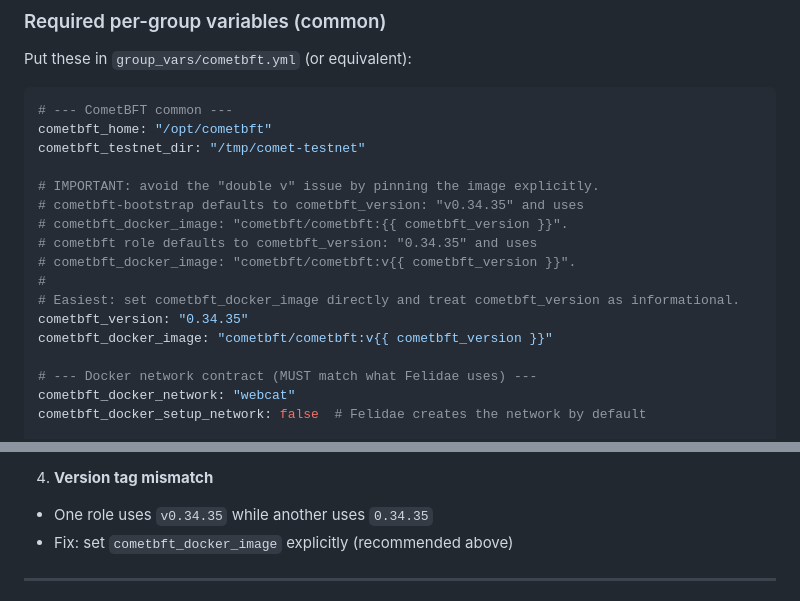
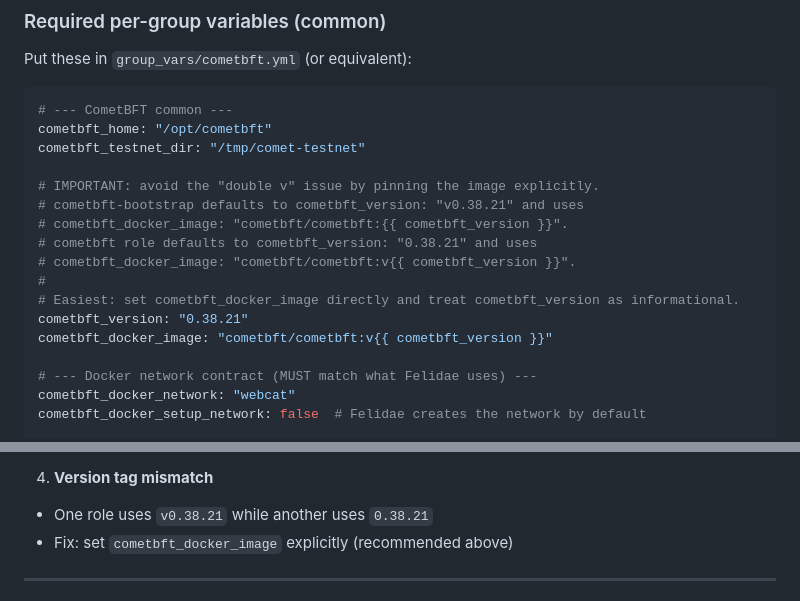
Before and after one commit to freedomofpress/webcat-infra-chain, a Markdown page: docs/webcat-onboard-guide.md, 2 parts joined by grey strips. GitHub-like rendering.

Commit message:
Update webcat-onboarding-guide.md to reflect latest CometBFT version 0.38.21

```diff
--- a/docs/webcat-onboard-guide.md
+++ b/docs/webcat-onboard-guide.md
@@ -80,13 +80,13 @@ cometbft_home: "/opt/cometbft"
 cometbft_testnet_dir: "/tmp/comet-testnet"
 
 # IMPORTANT: avoid the "double v" issue by pinning the image explicitly.
-# cometbft-bootstrap defaults to cometbft_version: "v0.34.35" and uses
+# cometbft-bootstrap defaults to cometbft_version: "v0.38.21" and uses
 # cometbft_docker_image: "cometbft/cometbft:{{ cometbft_version }}".
-# cometbft role defaults to cometbft_version: "0.34.35" and uses
+# cometbft role defaults to cometbft_version: "0.38.21" and uses
 # cometbft_docker_image: "cometbft/cometbft:v{{ cometbft_version }}".
 #
 # Easiest: set cometbft_docker_image directly and treat cometbft_version as informational.
-cometbft_version: "0.34.35"
+cometbft_version: "0.38.21"
 cometbft_docker_image: "cometbft/cometbft:v{{ cometbft_version }}"
 
 # --- Docker network contract (MUST match what Felidae uses) ---
@@ -404,7 +404,7 @@ Output should look like this:
 - Hosts not correctly in `cometbft_validators` / `cometbft_sentries`
 
 4) **Version tag mismatch**
-- One role uses `v0.34.35` while another uses `0.34.35`
+- One role uses `v0.38.21` while another uses `0.38.21`
 - Fix: set `cometbft_docker_image` explicitly (recommended above)
 
 ---
```
